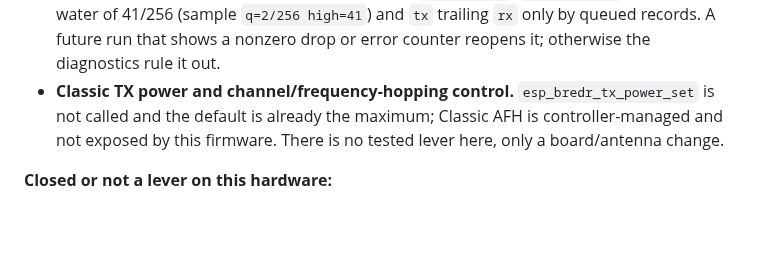
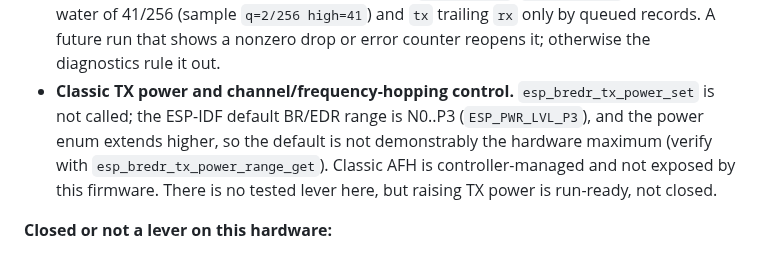
Before and after one commit to nightcinder/WMR_Bridge, a Markdown page: docs/PREDICTION.md, the part around the change. Rendered like a GitHub page; blank space fills up the shorter version.

```diff
--- a/docs/PREDICTION.md
+++ b/docs/PREDICTION.md
@@ -274,9 +274,11 @@ FF14 at MTU 517, the granted 15 ms interval and a one-interval batch hold, with
   shows a nonzero drop or error counter reopens it; otherwise the diagnostics
   rule it out.
 - **Classic TX power and channel/frequency-hopping control.** `esp_bredr_tx_power_set`
-  is not called and the default is already the maximum; Classic AFH is
+  is not called; the ESP-IDF default BR/EDR range is N0..P3 (`ESP_PWR_LVL_P3`),
+  and the power enum extends higher, so the default is not demonstrably the
+  hardware maximum (verify with `esp_bredr_tx_power_range_get`). Classic AFH is
   controller-managed and not exposed by this firmware. There is no tested lever
-  here, only a board/antenna change.
+  here, but raising TX power is run-ready, not closed.
 
 **Closed or not a lever on this hardware:**
 
```
Also changed, not shown: docs/CONTENTION_LEVERS.md (+8 -5 lines).
